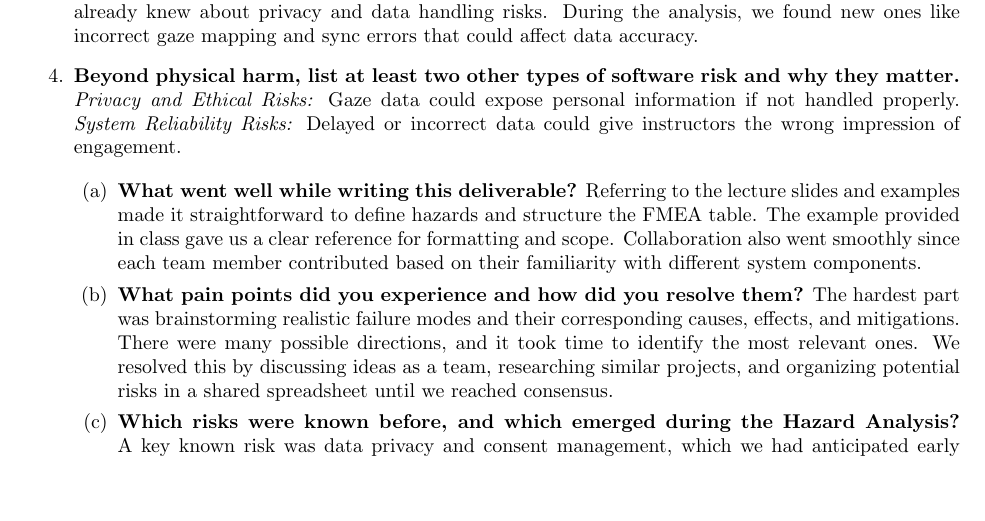
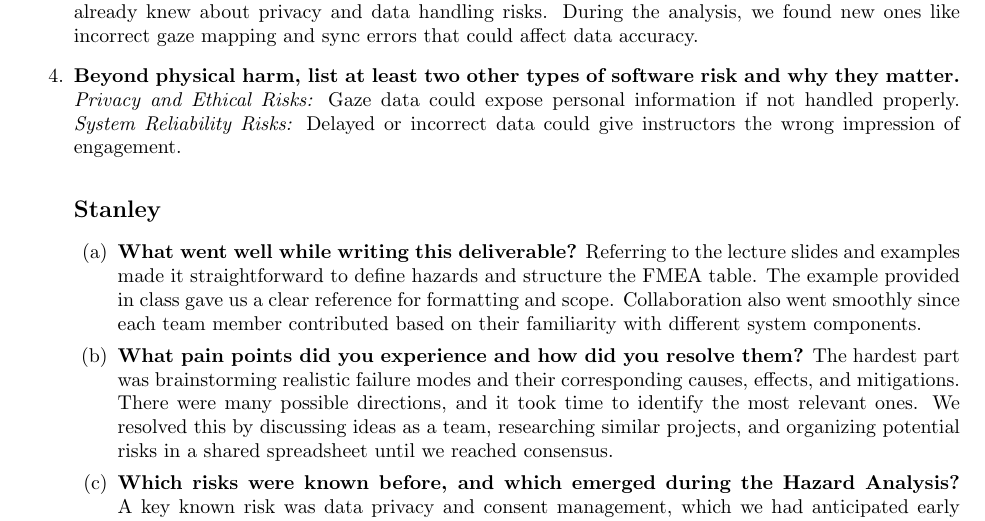
Before and after one commit to mansha71/CapstoneProject, a LaTeX document (docs/HazardAnalysis/HazardAnalysis.tex): part of page 8 of 8, cut so that both start at the same text, the shorter picture padded with empty space. Compiled offline with pdfLaTeX.

Commit message:
Modify reflections

```diff
--- a/docs/HazardAnalysis/HazardAnalysis.tex
+++ b/docs/HazardAnalysis/HazardAnalysis.tex
@@ -265,6 +265,7 @@ The other safety requirements will be referred to once again to see which safety
     \textit{Privacy and Ethical Risks:} Gaze data could expose personal information if not handled properly.
     \textit{System Reliability Risks:} Delayed or incorrect data could give instructors the wrong impression of engagement.
 
+\subsection*{Stanley}
 \begin{enumerate}
     \item \textbf{What went well while writing this deliverable?}
     Referring to the lecture slides and examples made it straightforward to define hazards and structure the FMEA table. The example provided in class gave us a clear reference for formatting and scope. Collaboration also went smoothly since each team member contributed based on their familiarity with different system components.
```
Also changed, not shown: docs/HazardAnalysis/HazardAnalysis.pdf.
